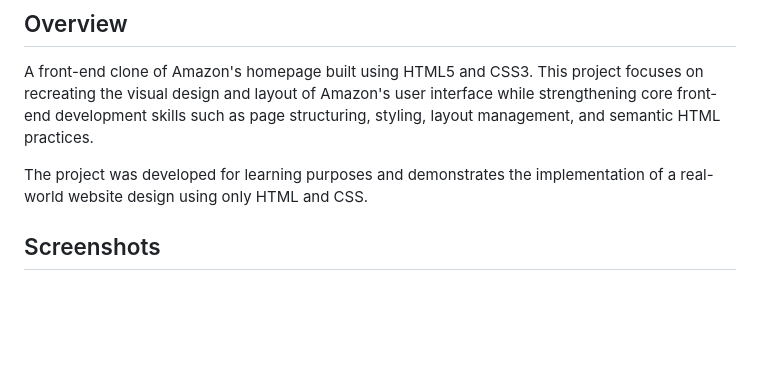
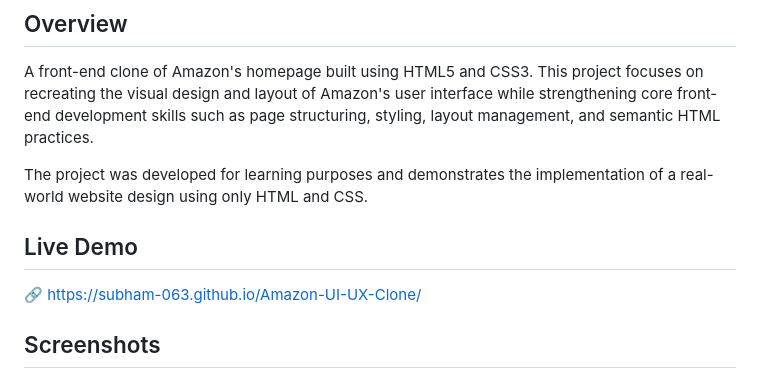
Before and after one commit to Subham-063/Amazon-UI-UX-Clone, a Markdown page: README.md, the part around the change. GitHub-like rendering; blank space fills up the shorter version.

```diff
--- a/README.md
+++ b/README.md
@@ -5,6 +5,10 @@
 A front-end clone of Amazon's homepage built using HTML5 and CSS3. This project focuses on recreating the visual design and layout of Amazon's user interface while strengthening core front-end development skills such as page structuring, styling, layout management, and semantic HTML practices.
 
 The project was developed for learning purposes and demonstrates the implementation of a real-world website design using only HTML and CSS.
+
+## Live Demo
+
+🔗 https://subham-063.github.io/Amazon-UI-UX-Clone/
 
 ## Screenshots
 
```
